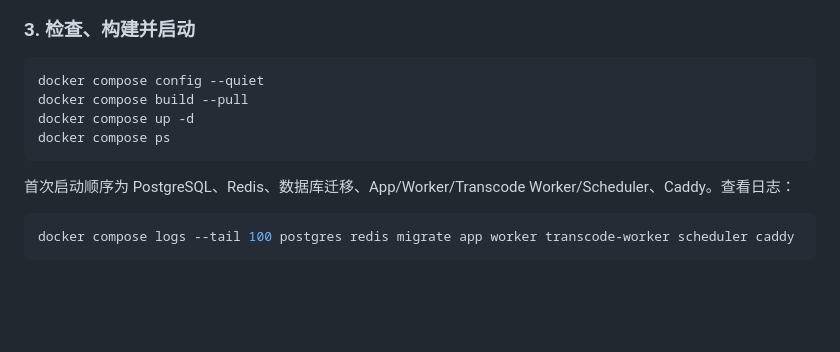
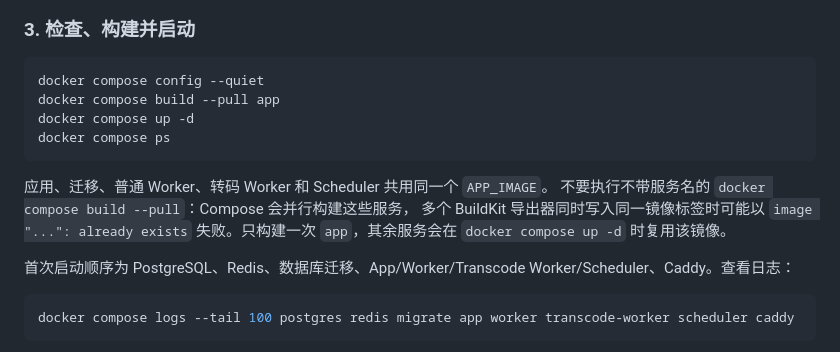
Before and after one commit to shixian64/xbly, a Markdown page: README.md, the part around the change. Drawn GitHub-style; blank space fills up the shorter version.

Commit message:
docs: document single-image compose build workflow

````diff
--- a/README.md
+++ b/README.md
@@ -307,10 +307,16 @@ sudo env BBW_DATA_ROOT=/var/lib/bbw bash docker/prepare-host.sh
 
 ```bash
 docker compose config --quiet
-docker compose build --pull
+docker compose build --pull app
 docker compose up -d
 docker compose ps
 ```
+
+应用、迁移、普通 Worker、转码 Worker 和 Scheduler 共用同一个 `APP_IMAGE`。
+不要执行不带服务名的 `docker compose build --pull`：Compose 会并行构建这些服务，
+多个 BuildKit 导出器同时写入同一镜像标签时可能以
+`image "...": already exists` 失败。只构建一次 `app`，其余服务会在
+`docker compose up -d` 时复用该镜像。
 
 首次启动顺序为 PostgreSQL、Redis、数据库迁移、App/Worker/Transcode Worker/Scheduler、Caddy。查看日志：
 
````
Also changed, not shown: docs/14_PRODUCTION_DEPLOYMENT.md (+16 -2 lines).
